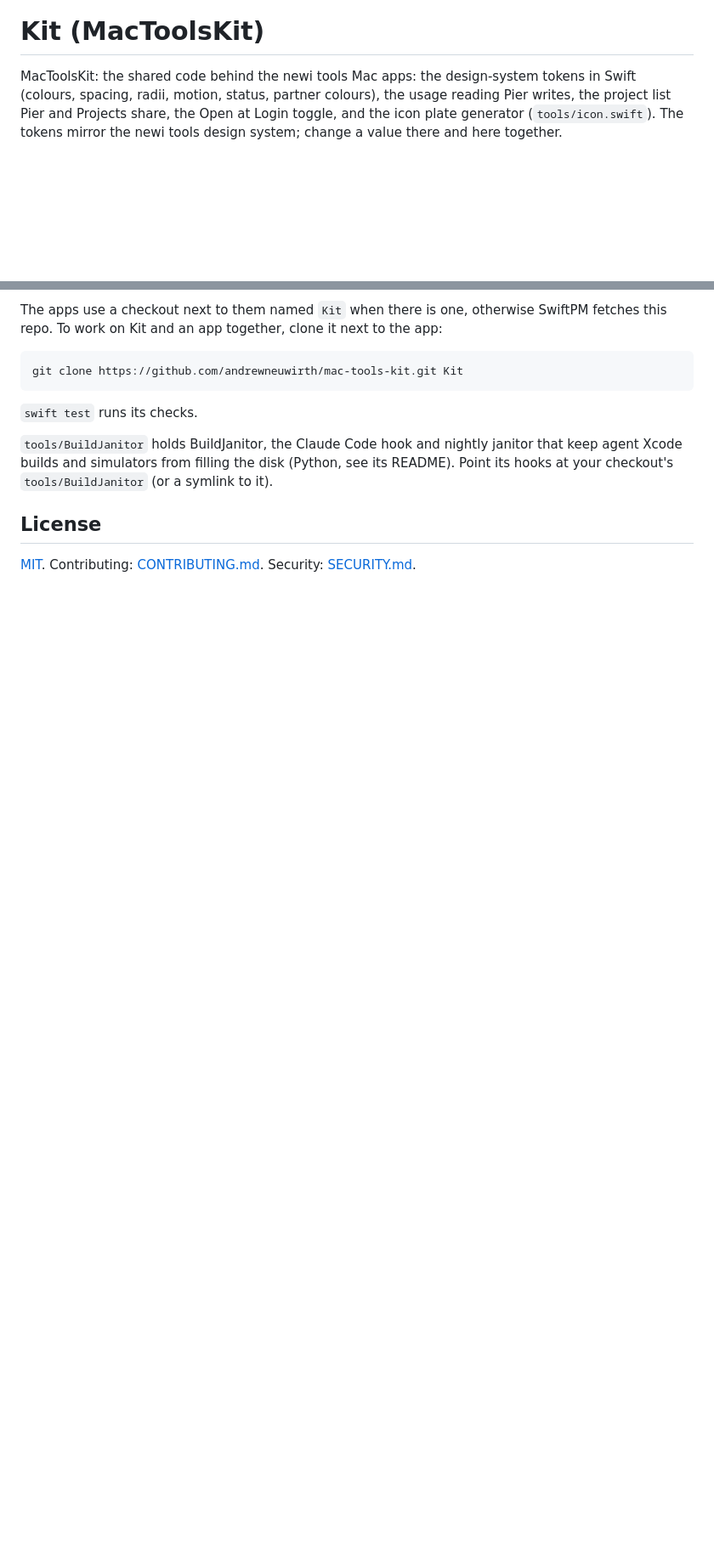
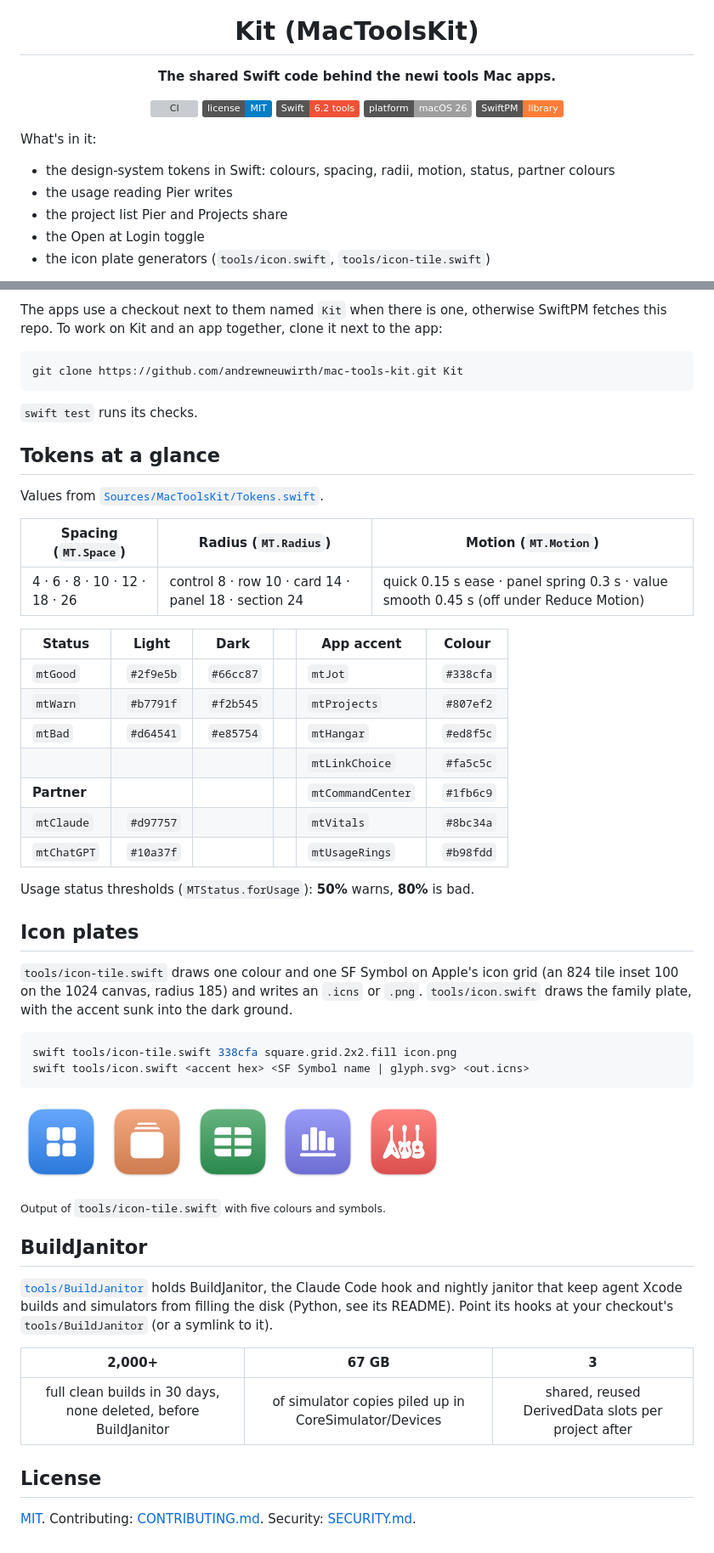
Before and after one commit to andrewneuwirth/mac-tools-kit, a Markdown page: README.md, 2 parts joined by grey strips. Shown at 85% size. Rendered like a GitHub page; pictures changed too: docs/images/tile-html.png (added), docs/images/tile-kit.png (added), docs/images/tile-pptx.png (added); badges without logos; blank space fills up the shorter version; grey boxes are pictures that could not be loaded.

Commit message:
README: icon, hero image, stats and charts
Icon, a tokens table with colour swatches from Tokens.swift, icon-plate samples rendered with tools/icon-tile.swift, and BuildJanitor figures from its README.

Co-Authored-By: Claude Opus 5.5 <noreply@anthropic.com>
Claude-Session: https://claude.ai/code/session_017bY6jCgwxpTWTsssMy7vqx

````diff
--- a/README.md
+++ b/README.md
@@ -1,5 +5,20 @@
 # Kit (MacToolsKit)
 
-MacToolsKit: the shared code behind the newi tools Mac apps: the design-system tokens in Swift (colours, spacing, radii,
-motion, status, partner colours), the usage reading Pier writes, the project list Pier and Projects share, the Open at Login toggle, and the
-icon plate generator (`tools/icon.swift`). The tokens mirror the newi tools design system; change a value there and here together.
+**The shared Swift code behind the newi tools Mac apps.**
+
+[![CI](https://github.com/andrewneuwirth/mac-tools-kit/actions/workflows/ci.yml/badge.svg)](https://github.com/andrewneuwirth/mac-tools-kit/actions/workflows/ci.yml)
+[![License](https://img.shields.io/badge/license-MIT-blue.svg)](LICENSE)
+[![Swift](https://img.shields.io/badge/Swift-6.2%20tools-F05138.svg)](Package.swift)
+[![Platform](https://img.shields.io/badge/platform-macOS%2026-lightgrey.svg)](Package.swift)
+[![SwiftPM](https://img.shields.io/badge/SwiftPM-library-orange.svg)](Package.swift)
+
+</div>
+
+What's in it:
+
+- the design-system tokens in Swift: colours, spacing, radii, motion, status, partner colours
+- the usage reading Pier writes
+- the project list Pier and Projects share
+- the Open at Login toggle
+- the icon plate generators (`tools/icon.swift`, `tools/icon-tile.swift`)
+
@@ -13,9 +45,56 @@ git clone https://github.com/andrewneuwirth/mac-tools-kit.git Kit
 
 `swift test` runs its checks.
 
-`tools/BuildJanitor` holds BuildJanitor, the Claude Code hook and nightly janitor that keep agent Xcode
-builds and simulators from filling the disk (Python, see its README). Point its hooks at your
+## Tokens at a glance
+
+Values from [`Sources/MacToolsKit/Tokens.swift`](Sources/MacToolsKit/Tokens.swift).
+
+| Spacing (`MT.Space`) | Radius (`MT.Radius`) | Motion (`MT.Motion`) |
+|---|---|---|
+| 4 · 6 · 8 · 10 · 12 · 18 · 26 | control 8 · row 10 · card 14 · panel 18 · section 24 | quick 0.15 s ease · panel spring 0.3 s · value smooth 0.45 s (off under Reduce Motion) |
+
+| Status | Light | Dark | | App accent | Colour |
+|---|---|---|---|---|---|
+| `mtGood` | ![#2f9e5b](https://img.shields.io/badge/%20-%20-2f9e5b?style=flat-square) `#2f9e5b` | ![#66cc87](https://img.shields.io/badge/%20-%20-66cc87?style=flat-square) `#66cc87` | | `mtJot` | ![#338cfa](https://img.shields.io/badge/%20-%20-338cfa?style=flat-square) `#338cfa` |
+| `mtWarn` | ![#b7791f](https://img.shields.io/badge/%20-%20-b7791f?style=flat-square) `#b7791f` | ![#f2b545](https://img.shields.io/badge/%20-%20-f2b545?style=flat-square) `#f2b545` | | `mtProjects` | ![#807ef2](https://img.shields.io/badge/%20-%20-807ef2?style=flat-square) `#807ef2` |
+| `mtBad` | ![#d64541](https://img.shields.io/badge/%20-%20-d64541?style=flat-square) `#d64541` | ![#e85754](https://img.shields.io/badge/%20-%20-e85754?style=flat-square) `#e85754` | | `mtHangar` | ![#ed8f5c](https://img.shields.io/badge/%20-%20-ed8f5c?style=flat-square) `#ed8f5c` |
+| | | | | `mtLinkChoice` | ![#fa5c5c](https://img.shields.io/badge/%20-%20-fa5c5c?style=flat-square) `#fa5c5c` |
+| **Partner** | | | | `mtCommandCenter` | ![#1fb6c9](https://img.shields.io/badge/%20-%20-1fb6c9?style=flat-square) `#1fb6c9` |
+| `mtClaude` | ![#d97757](https://img.shields.io/badge/%20-%20-d97757?style=flat-square) `#d97757` | | | `mtVitals` | ![#8bc34a](https://img.shields.io/badge/%20-%20-8bc34a?style=flat-square) `#8bc34a` |
+| `mtChatGPT` | ![#10a37f](https://img.shields.io/badge/%20-%20-10a37f?style=flat-square) `#10a37f` | | | `mtUsageRings` | ![#b98fdd](https://img.shields.io/badge/%20-%20-b98fdd?style=flat-square) `#b98fdd` |
+
+Usage status thresholds (`MTStatus.forUsage`): **50%** warns, **80%** is bad.
+
+## Icon plates
+
+`tools/icon-tile.swift` draws one colour and one SF Symbol on Apple's icon grid (an 824 tile inset 100 on the 1024
+canvas, radius 185) and writes an `.icns` or `.png`. `tools/icon.swift` draws the family plate, with the accent
+sunk into the dark ground.
+
+```sh
+swift tools/icon-tile.swift 338cfa square.grid.2x2.fill icon.png
+swift tools/icon.swift <accent hex> <SF Symbol name | glyph.svg> <out.icns>
+```
+
+<p>
+  <img src="docs/images/tile-kit.png" width="96" alt="Tile: square grid">
+  <img src="docs/images/tile-pptx.png" width="96" alt="Tile: stacked rectangles">
+  <img src="docs/images/tile-sheets.png" width="96" alt="Tile: table cells">
+  <img src="docs/images/tile-html.png" width="96" alt="Tile: bar chart">
+  <img src="docs/images/tile-tone.png" width="96" alt="Tile: guitars">
+</p>
+
+<sub>Output of `tools/icon-tile.swift` with five colours and symbols.</sub>
+
+## BuildJanitor
+
+[`tools/BuildJanitor`](tools/BuildJanitor/README.md) holds BuildJanitor, the Claude Code hook and nightly janitor that
+keep agent Xcode builds and simulators from filling the disk (Python, see its README). Point its hooks at your
 checkout's `tools/BuildJanitor` (or a symlink to it).
+
+| 2,000+ | 67 GB | 3 |
+|:---:|:---:|:---:|
+| full clean builds in 30 days, none deleted, before BuildJanitor | of simulator copies piled up in CoreSimulator/Devices | shared, reused DerivedData slots per project after |
 
 ## License
 
````
Also changed, not shown: other parts of README.md (+17 -0 lines), docs/images/icon.png (added).
